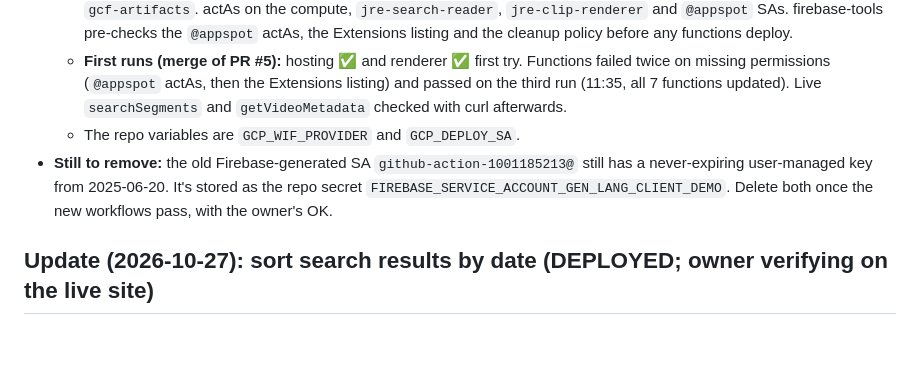
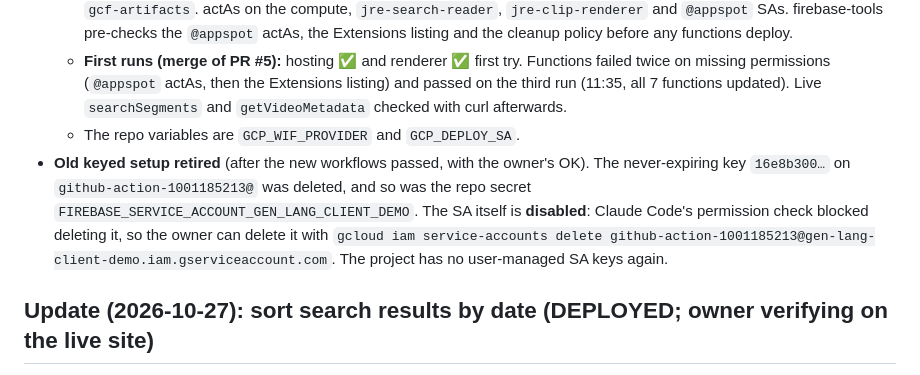
Before and after one commit to vohoanvu/JRE-clipper, a Markdown page: docs/status.md, the part around the change. GitHub-like rendering; blank space fills up the shorter version.

```diff
--- a/docs/status.md
+++ b/docs/status.md
@@ -14,7 +14,7 @@
   - The deploy SA is `github-deployer@`. Project roles: Hosting admin, Cloud Functions developer, Cloud Run developer, two serviceusage roles, Firebase Extensions viewer. Artifact Registry writer on `cloud-run-source-deploy` and reader on `gcf-artifacts`. actAs on the compute, `jre-search-reader`, `jre-clip-renderer` and `@appspot` SAs. firebase-tools pre-checks the `@appspot` actAs, the Extensions listing and the cleanup policy before any functions deploy.
   - **First runs (merge of PR #5):** hosting ✅ and renderer ✅ first try. Functions failed twice on missing permissions (`@appspot` actAs, then the Extensions listing) and passed on the third run (11:35, all 7 functions updated). Live `searchSegments` and `getVideoMetadata` checked with curl afterwards.
   - The repo variables are `GCP_WIF_PROVIDER` and `GCP_DEPLOY_SA`.
-- **Still to remove:** the old Firebase-generated SA `github-action-1001185213@` still has a never-expiring user-managed key from 2025-06-20. It's stored as the repo secret `FIREBASE_SERVICE_ACCOUNT_GEN_LANG_CLIENT_DEMO`. Delete both once the new workflows pass, with the owner's OK.
+- **Old keyed setup retired** (after the new workflows passed, with the owner's OK). The never-expiring key `16e8b300…` on `github-action-1001185213@` was deleted, and so was the repo secret `FIREBASE_SERVICE_ACCOUNT_GEN_LANG_CLIENT_DEMO`. The SA itself is **disabled**: Claude Code's permission check blocked deleting it, so the owner can delete it with `gcloud iam service-accounts delete github-action-1001185213@gen-lang-client-demo.iam.gserviceaccount.com`. The project has no user-managed SA keys again.
 
 ## Update (2026-10-27): sort search results by date (DEPLOYED; owner verifying on the live site)
 - Deployed with `npx -y firebase-tools@14 deploy --only hosting`. whatwouldjoerogansay.com serves `?v=20261027`, and the live `main.js` contains `sortVideoCards`. The npx cache was removed afterwards.
```
Also changed, not shown: CLAUDE.md (+4 -2 lines).
